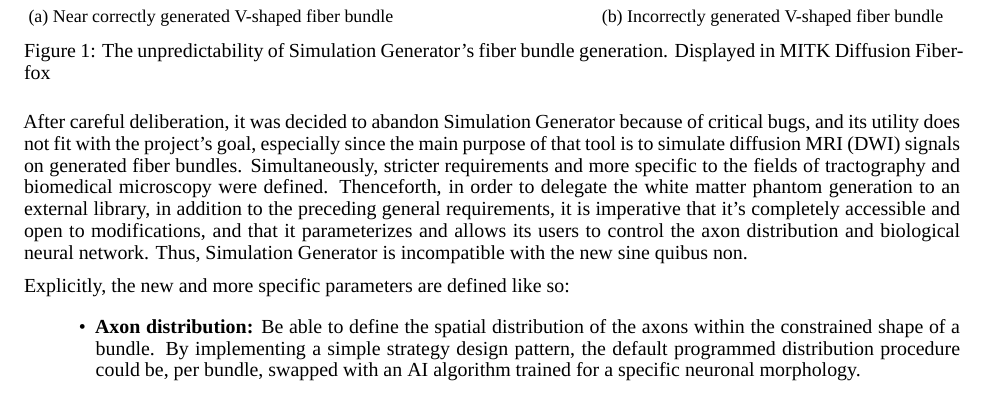
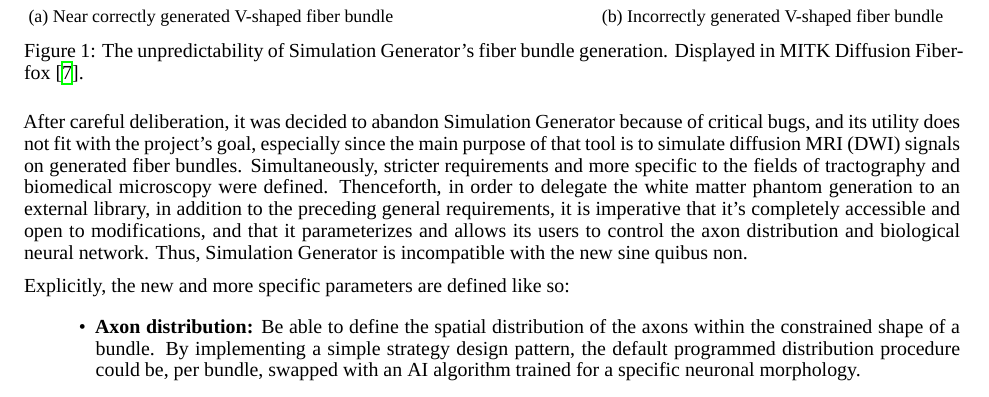
Before and after one commit to benoit-dubreuil/fiber-config-generator, a LaTeX paper (report/report.tex): part of page 2 of 3, cut so that both start at the same text. Compiled offline with XeLaTeX; a missing font is replaced by an installed copy or a similar font.

Commit message:
Cite Fiberfox in figure

```diff
--- a/report/report.tex
+++ b/report/report.tex
@@ -111,7 +111,7 @@
       \caption{Incorrectly generated V-shaped fiber bundle}
       \label{fig:f1-b}
     \end{subfigure}
-    \caption{The unpredictability of Simulation Generator's fiber bundle generation. Displayed in MITK Diffusion Fiberfox}
+    \caption{The unpredictability of Simulation Generator's fiber bundle generation. Displayed in MITK Diffusion Fiberfox~\cite{neher2014fiberfox}.}
     \label{fig:f1}
   \end{figure}
 
```
